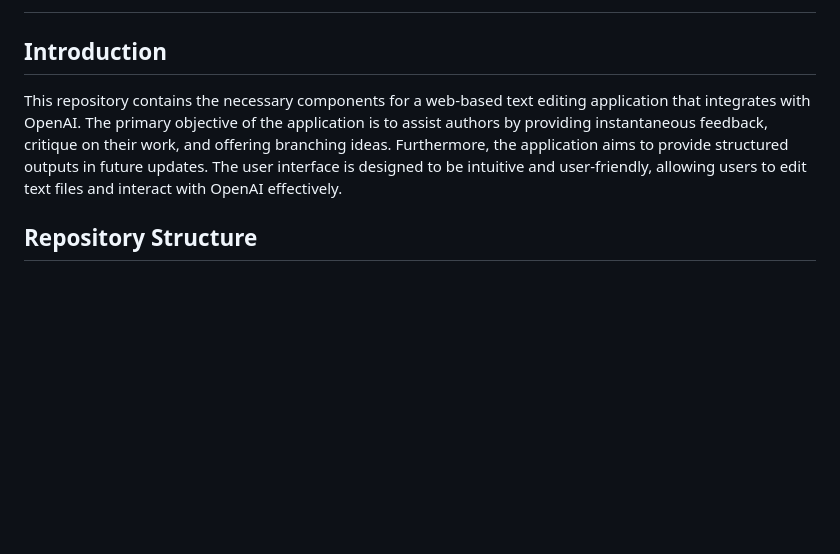
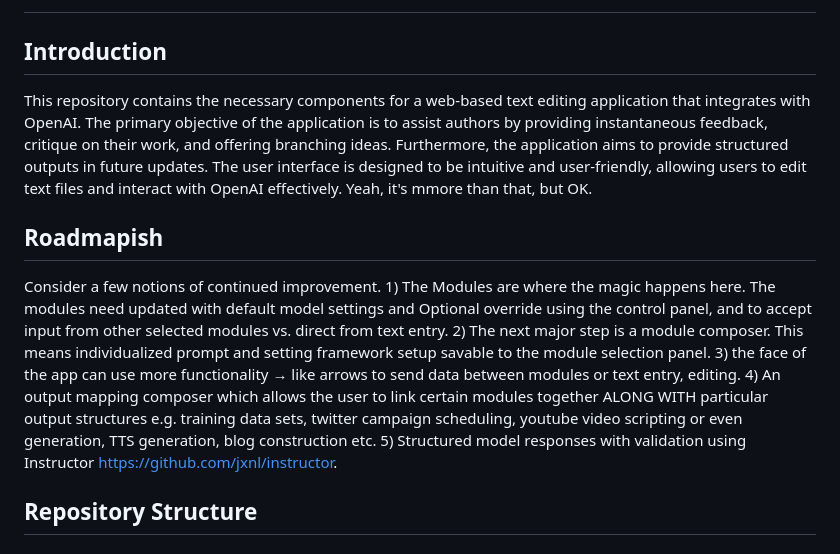
Before and after one commit to shiftbug/didactic-spoon, a Markdown page: README.md, the part around the change printed below. Rendered like a GitHub page; blank space fills up the shorter version.

Commit message:
Update README.md
Structure graphic finally made it in. Roadmapish too!

```diff
--- a/README.md
+++ b/README.md
@@ -8,7 +8,11 @@ Shared Repo to Craft Intelligence
 
 ## Introduction
 
-This repository contains the necessary components for a web-based text editing application that integrates with OpenAI. The primary objective of the application is to assist authors by providing instantaneous feedback, critique on their work, and offering branching ideas. Furthermore, the application aims to provide structured outputs in future updates. The user interface is designed to be intuitive and user-friendly, allowing users to edit text files and interact with OpenAI effectively.
+This repository contains the necessary components for a web-based text editing application that integrates with OpenAI. The primary objective of the application is to assist authors by providing instantaneous feedback, critique on their work, and offering branching ideas. Furthermore, the application aims to provide structured outputs in future updates. The user interface is designed to be intuitive and user-friendly, allowing users to edit text files and interact with OpenAI effectively. Yeah, it's mmore than that, but OK.
+
+## Roadmapish
+
+Consider a few notions of continued improvement.  1) The Modules are where the magic happens here. The modules need updated with default model settings and Optional override using the control panel, and to accept input from other selected modules vs. direct from text entry. 2) The next major step is a module composer. This means individualized prompt and setting framework setup savable to the module selection panel. 3) the face of the app can use more functionality → like arrows to send data between modules or text entry, editing. 4) An output mapping composer which allows the user to link certain modules together ALONG WITH particular output structures e.g. training data sets, twitter campaign scheduling, youtube video scripting or even generation, TTS generation, blog construction etc. 5) Structured model responses with validation using Instructor https://github.com/jxnl/instructor.
 
 ## Repository Structure
 
```
Also changed, not shown: other parts of README.md (+3 -0 lines).
